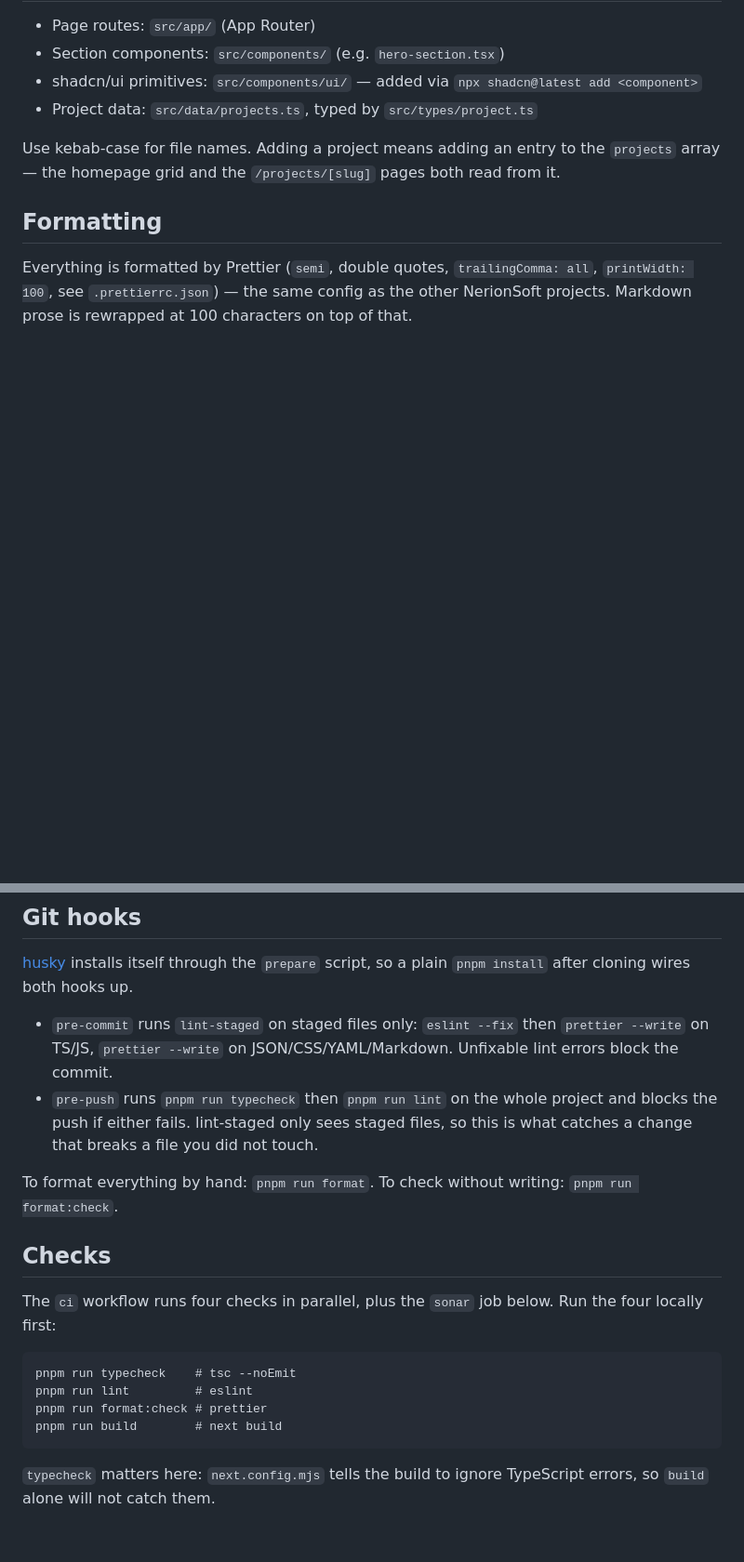
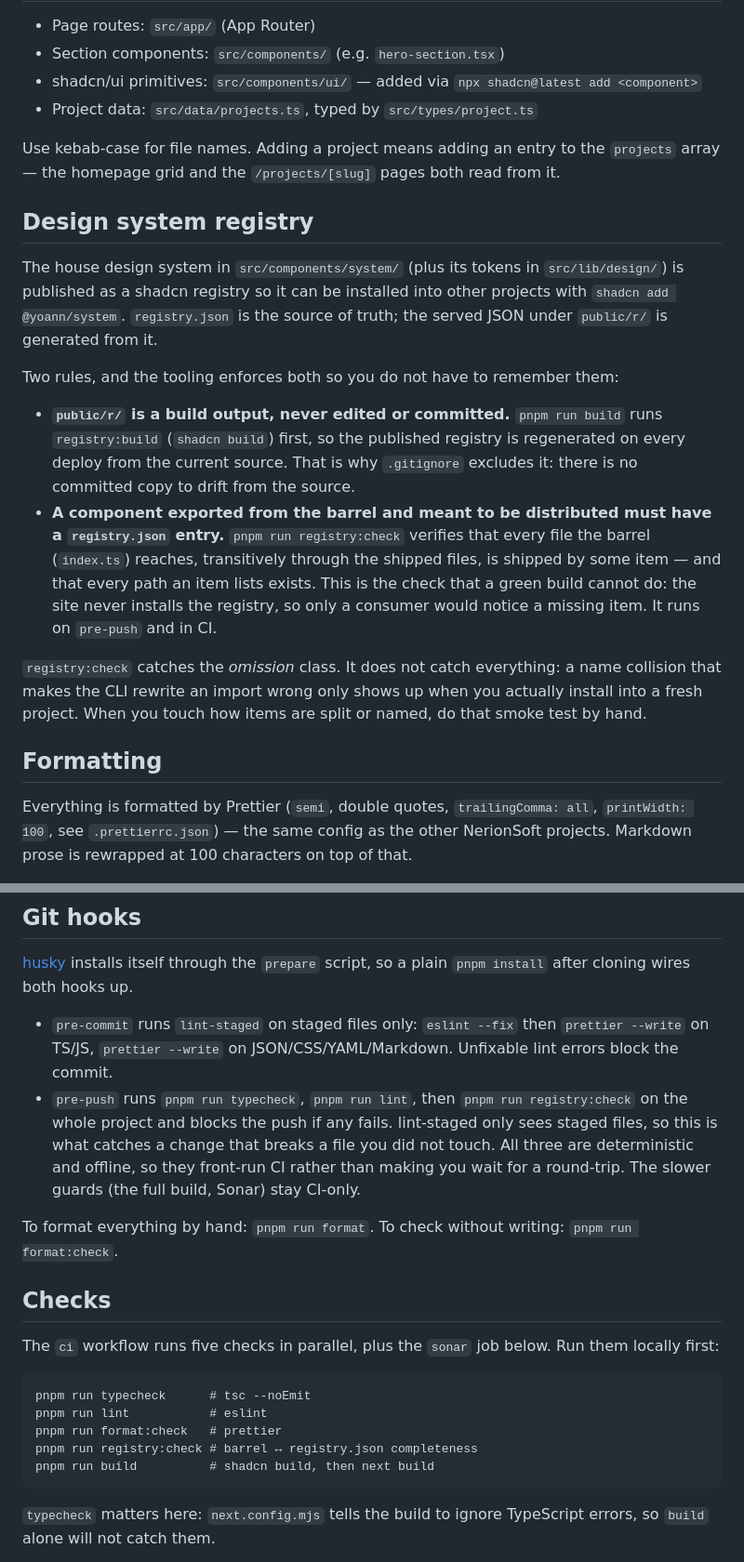
Before and after one commit to Yoann-CORGNET/portfolio, a Markdown page: CONTRIBUTING.md, 2 parts joined by grey strips. Shown at 93% size. Drawn GitHub-style; blank space fills up the shorter version.

````diff
--- a/CONTRIBUTING.md
+++ b/CONTRIBUTING.md
@@ -56,6 +56,29 @@ and no changelog entry.
 Use kebab-case for file names. Adding a project means adding an entry to the `projects` array — the
 homepage grid and the `/projects/[slug]` pages both read from it.
 
+## Design system registry
+
+The house design system in `src/components/system/` (plus its tokens in `src/lib/design/`) is
+published as a shadcn registry so it can be installed into other projects with
+`shadcn add @yoann/system`. `registry.json` is the source of truth; the served JSON under
+`public/r/` is generated from it.
+
+Two rules, and the tooling enforces both so you do not have to remember them:
+
+- **`public/r/` is a build output, never edited or committed.** `pnpm run build` runs
+  `registry:build` (`shadcn build`) first, so the published registry is regenerated on every deploy
+  from the current source. That is why `.gitignore` excludes it: there is no committed copy to drift
+  from the source.
+- **A component exported from the barrel and meant to be distributed must have a `registry.json`
+  entry.** `pnpm run registry:check` verifies that every file the barrel (`index.ts`) reaches,
+  transitively through the shipped files, is shipped by some item — and that every path an item
+  lists exists. This is the check that a green build cannot do: the site never installs the
+  registry, so only a consumer would notice a missing item. It runs on `pre-push` and in CI.
+
+`registry:check` catches the _omission_ class. It does not catch everything: a name collision that
+makes the CLI rewrite an import wrong only shows up when you actually install into a fresh project.
+When you touch how items are split or named, do that smoke test by hand.
+
 ## Formatting
 
 Everything is formatted by Prettier (`semi`, double quotes, `trailingComma: all`, `printWidth: 100`,
@@ -69,22 +92,24 @@ rewrapped at 100 characters on top of that.
 
 - `pre-commit` runs `lint-staged` on staged files only: `eslint --fix` then `prettier --write` on
   TS/JS, `prettier --write` on JSON/CSS/YAML/Markdown. Unfixable lint errors block the commit.
-- `pre-push` runs `pnpm run typecheck` then `pnpm run lint` on the whole project and blocks the push
-  if either fails. lint-staged only sees staged files, so this is what catches a change that breaks
-  a file you did not touch.
+- `pre-push` runs `pnpm run typecheck`, `pnpm run lint`, then `pnpm run registry:check` on the whole
+  project and blocks the push if any fails. lint-staged only sees staged files, so this is what
+  catches a change that breaks a file you did not touch. All three are deterministic and offline, so
+  they front-run CI rather than making you wait for a round-trip. The slower guards (the full build,
+  Sonar) stay CI-only.
 
 To format everything by hand: `pnpm run format`. To check without writing: `pnpm run format:check`.
 
 ## Checks
 
-The `ci` workflow runs four checks in parallel, plus the `sonar` job below. Run the four locally
-first:
+The `ci` workflow runs five checks in parallel, plus the `sonar` job below. Run them locally first:
 
 ```
-pnpm run typecheck    # tsc --noEmit
-pnpm run lint         # eslint
-pnpm run format:check # prettier
-pnpm run build        # next build
+pnpm run typecheck      # tsc --noEmit
+pnpm run lint           # eslint
+pnpm run format:check   # prettier
+pnpm run registry:check # barrel ↔ registry.json completeness
+pnpm run build          # shadcn build, then next build
 ```
 
 `typecheck` matters here: `next.config.mjs` tells the build to ignore TypeScript errors, so `build`
````
Also changed, not shown: CLAUDE.md (+58 -15 lines).
